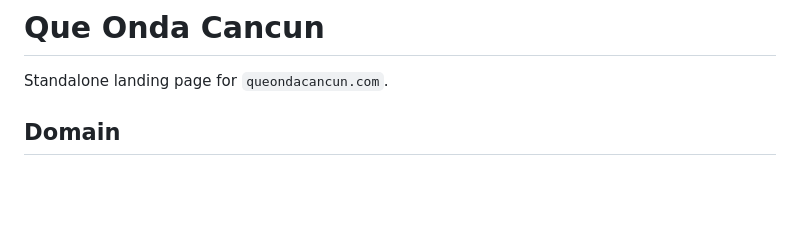
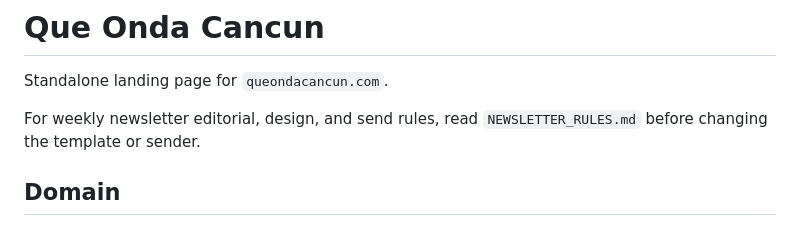
Before and after one commit to TimmyTululu/que-onda-cancun, a Markdown page: README.md, the part around the change. Drawn GitHub-style; blank space fills up the shorter version.

Commit message:
Document weekly newsletter production rules

```diff
--- a/README.md
+++ b/README.md
@@ -1,6 +1,8 @@
 # Que Onda Cancun
 
 Standalone landing page for `queondacancun.com`.
+
+For weekly newsletter editorial, design, and send rules, read `NEWSLETTER_RULES.md` before changing the template or sender.
 
 ## Domain
 
```
Also changed, not shown: NEWSLETTER_RULES.md (added, +114 -0 lines).
